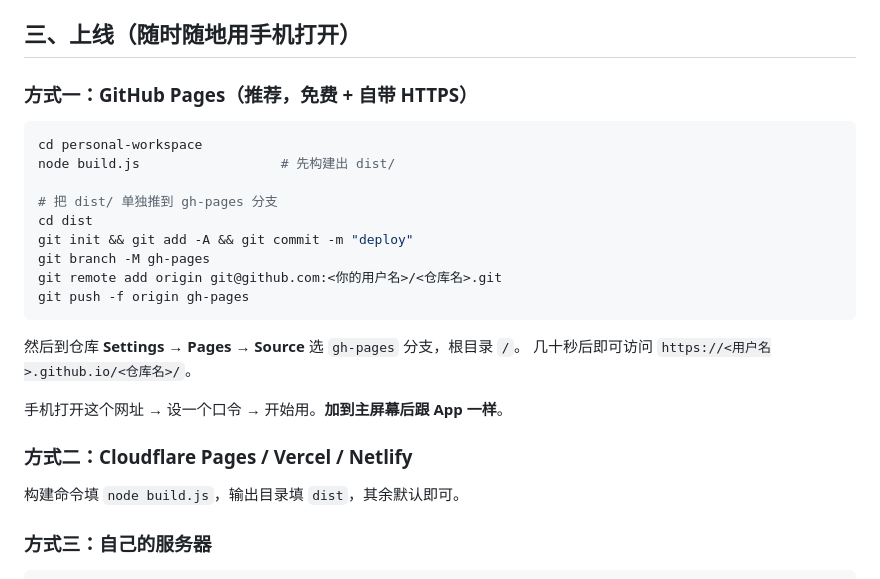
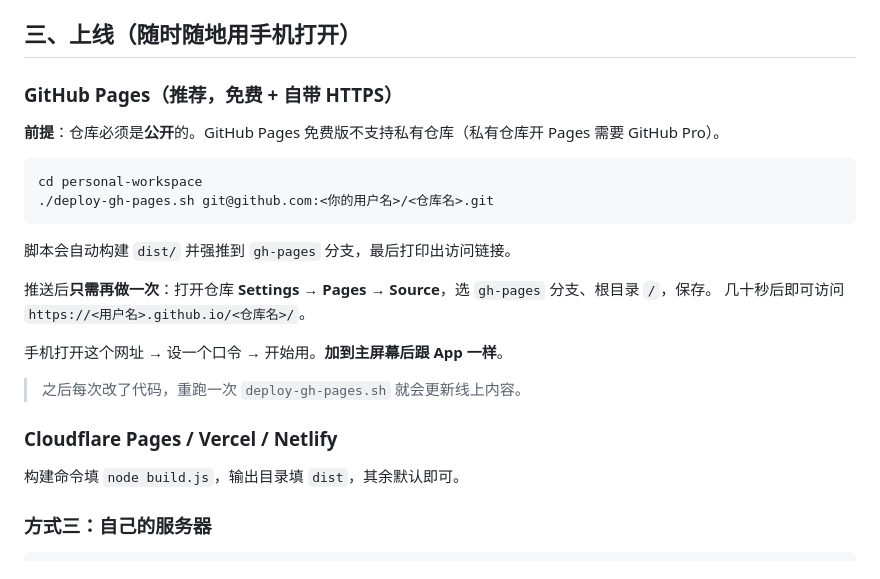
Before and after one commit to hollandly/personal-workspace, a Markdown page: README.md, the part around the change. Rendered like a GitHub page.

Commit message:
README 部署段改用 deploy-gh-pages.sh，并说明 Pages 需公开仓库

````diff
--- a/README.md
+++ b/README.md
@@ -45,26 +45,25 @@ cd dist && python3 -m http.server 8080
 
 ## 三、上线（随时随地用手机打开）
 
-### 方式一：GitHub Pages（推荐，免费 + 自带 HTTPS）
+### GitHub Pages（推荐，免费 + 自带 HTTPS）
+
+**前提**：仓库必须是**公开**的。GitHub Pages 免费版不支持私有仓库（私有仓库开 Pages 需要 GitHub Pro）。
 
 ```bash
 cd personal-workspace
-node build.js                  # 先构建出 dist/
-
-# 把 dist/ 单独推到 gh-pages 分支
-cd dist
-git init && git add -A && git commit -m "deploy"
-git branch -M gh-pages
-git remote add origin git@github.com:<你的用户名>/<仓库名>.git
-git push -f origin gh-pages
+./deploy-gh-pages.sh git@github.com:<你的用户名>/<仓库名>.git
 ```
 
-然后到仓库 **Settings → Pages → Source** 选 `gh-pages` 分支，根目录 `/`。
+脚本会自动构建 `dist/` 并强推到 `gh-pages` 分支，最后打印出访问链接。
+
+推送后**只需再做一次**：打开仓库 **Settings → Pages → Source**，选 `gh-pages` 分支、根目录 `/`，保存。
 几十秒后即可访问 `https://<用户名>.github.io/<仓库名>/`。
 
 手机打开这个网址 → 设一个口令 → 开始用。**加到主屏幕后跟 App 一样**。
 
-### 方式二：Cloudflare Pages / Vercel / Netlify
+> 之后每次改了代码，重跑一次 `deploy-gh-pages.sh` 就会更新线上内容。
+
+### Cloudflare Pages / Vercel / Netlify
 
 构建命令填 `node build.js`，输出目录填 `dist`，其余默认即可。
 
````
